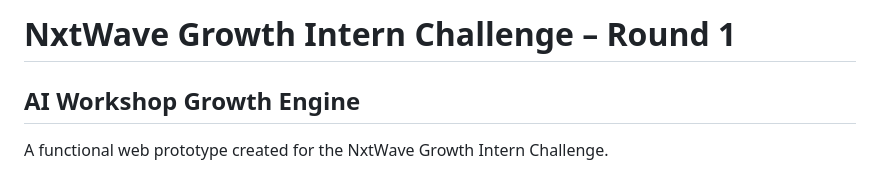
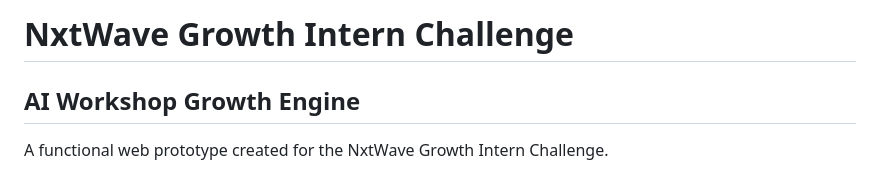
Before and after one commit to sirivennelamalli/nxtwave-growth-challenge, a Markdown page: README.md, the part around the change. Drawn GitHub-style.

```diff
--- a/README.md
+++ b/README.md
@@ -1,4 +1,4 @@
-# NxtWave Growth Intern Challenge – Round 1
+# NxtWave Growth Intern Challenge
 
 ## AI Workshop Growth Engine
 
```
